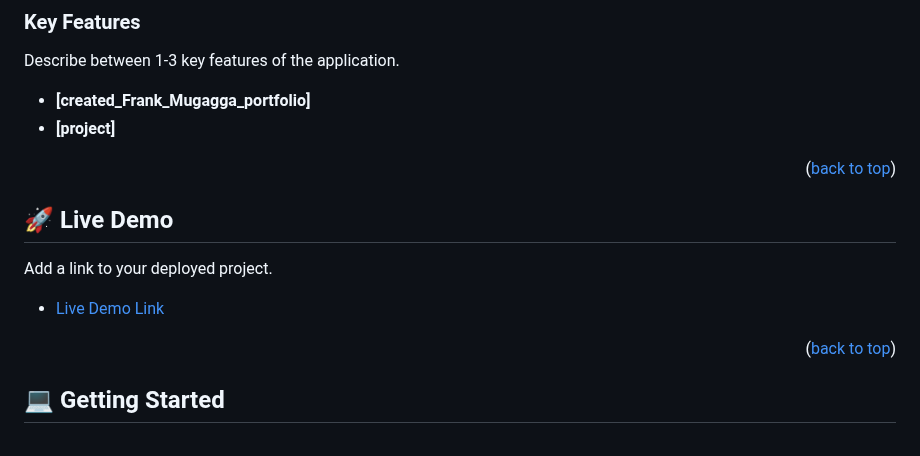
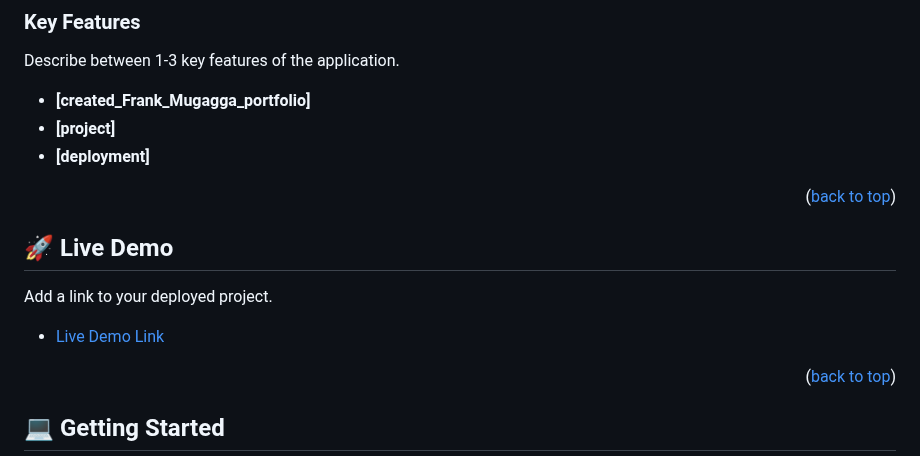
Before and after one commit to FrankMugagga/Mugagga_Frank_Portfolio_OLD, a Markdown page: README.md, the part around one of its changes. GitHub-like rendering.

Commit message:
i edited to correct the README.md with the link to the deployment

```diff
--- a/README.md
+++ b/README.md
@@ -77,6 +77,7 @@ Describe between 1-3 key features of the application.
 
 - **[created_Frank_Mugagga_portfolio]**
 - **[project]**
+- **[deployment]**
 
 
 <p align="right">(<a href="#readme-top">back to top</a>)</p>
```
Also changed, not shown: other parts of README.md (+1 -1 lines).
